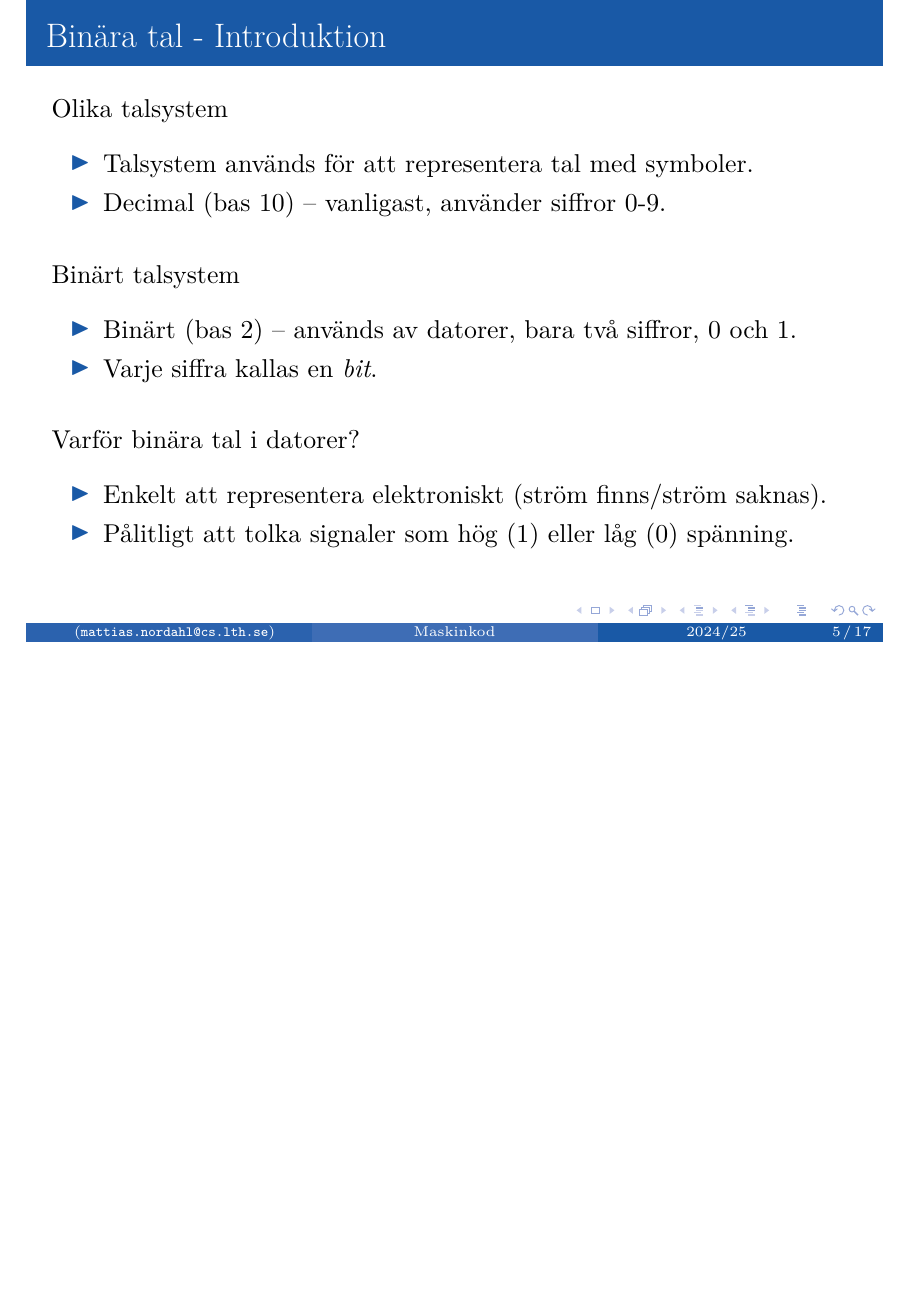
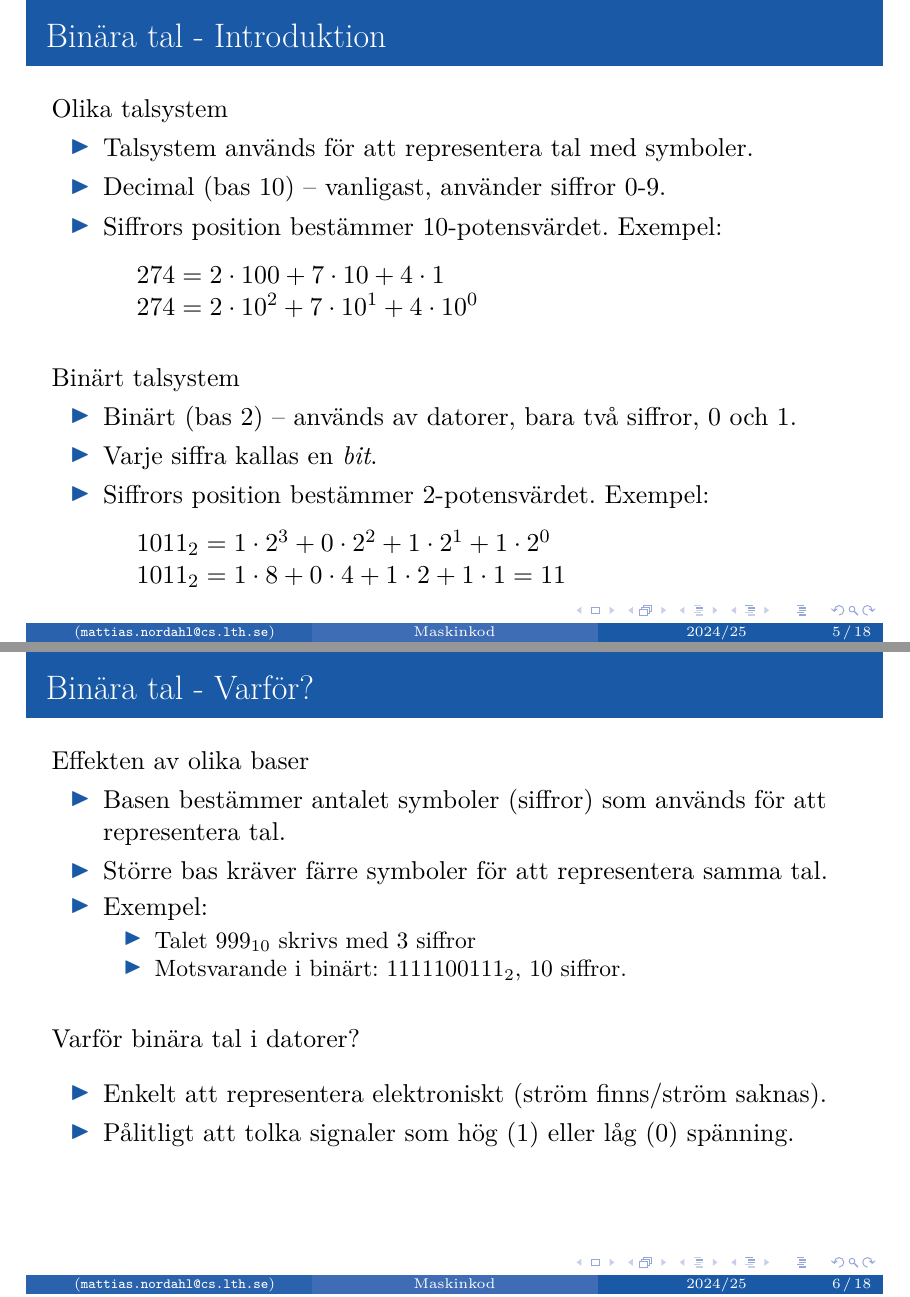
Before and after one commit to lunduniversity/introprog-computer-intro, LaTeX slides (lectures/machine-code/slides.tex, which reads lectures/machine-code/machine-code.tex): page 33 of 118 before the commit and pages 31 and 39 of 125 after it, the two joined at a grey line, the shorter picture padded with empty space. Compiled offline with XeLaTeX.

Commit message:
Minor changes to machine code slides

```diff
--- a/lectures/machine-code/machine-code.tex
+++ b/lectures/machine-code/machine-code.tex
@@ -120,22 +120,42 @@
 \begin{frame}[fragile,t]
     \frametitle{Binära tal - Introduktion}
 
-
     \ti{Olika talsystem}
 
-    \halfblankline
     \begin{itemize}
         \ii{Talsystem används för att representera tal med symboler.}
         \ii{Decimal (bas 10) -- vanligast, använder siffror 0-9.}
+        \ii{Siffrors position bestämmer 10-potensvärdet. Exempel:\\
+            \halfblankline
+            \hspace{5mm}\(274 = 2\cdot 100 + 7\cdot 10 + 4\cdot 1\)\\
+            \hspace{5mm}\(274 = 2\cdot 10^2 + 7\cdot 10^1 + 4\cdot 10^0\)}
     \end{itemize}
 
     \blankline
     \ti{Binärt talsystem}
-
-    \halfblankline
     \begin{itemize}
         \ii{Binärt (bas 2) -- används av datorer, bara två siffror, 0 och 1.}
         \ii{Varje siffra kallas en \textit{bit}.}
+        \ii{Siffrors position bestämmer 2-potensvärdet. Exempel:\\
+            \halfblankline
+            \hspace{5mm}\(1011_2 = 1\cdot 2^3 + 0\cdot 2^2 + 1\cdot 2^1 + 1\cdot 2^0\)\\
+            \hspace{5mm}\(1011_2 = 1\cdot 8 + 0\cdot 4 + 1\cdot 2 + 1\cdot 1 = 11\)}
+    \end{itemize}
+
+\end{frame}
+
+\begin{frame}[fragile,t]
+    \frametitle{Binära tal - Varför?}
+
+    \ti{Effekten av olika baser}
+    \begin{itemize}
+        \ii{Basen bestämmer antalet symboler (siffror) som används för att representera tal.}
+        \ii{Större bas kräver färre symboler för att representera samma tal.}
+        \ii{Exempel:}
+        \begin{itemize}
+            \is{Talet $999_{10}$ skrivs med 3 siffror}
+            \ii{Motsvarande i binärt: $1111100111_2$, 10 siffror.}
+        \end{itemize}
     \end{itemize}
 
     \blankline
```
Also changed, not shown: lectures/machine-code/machine-code.tex (20 more changed lines).
